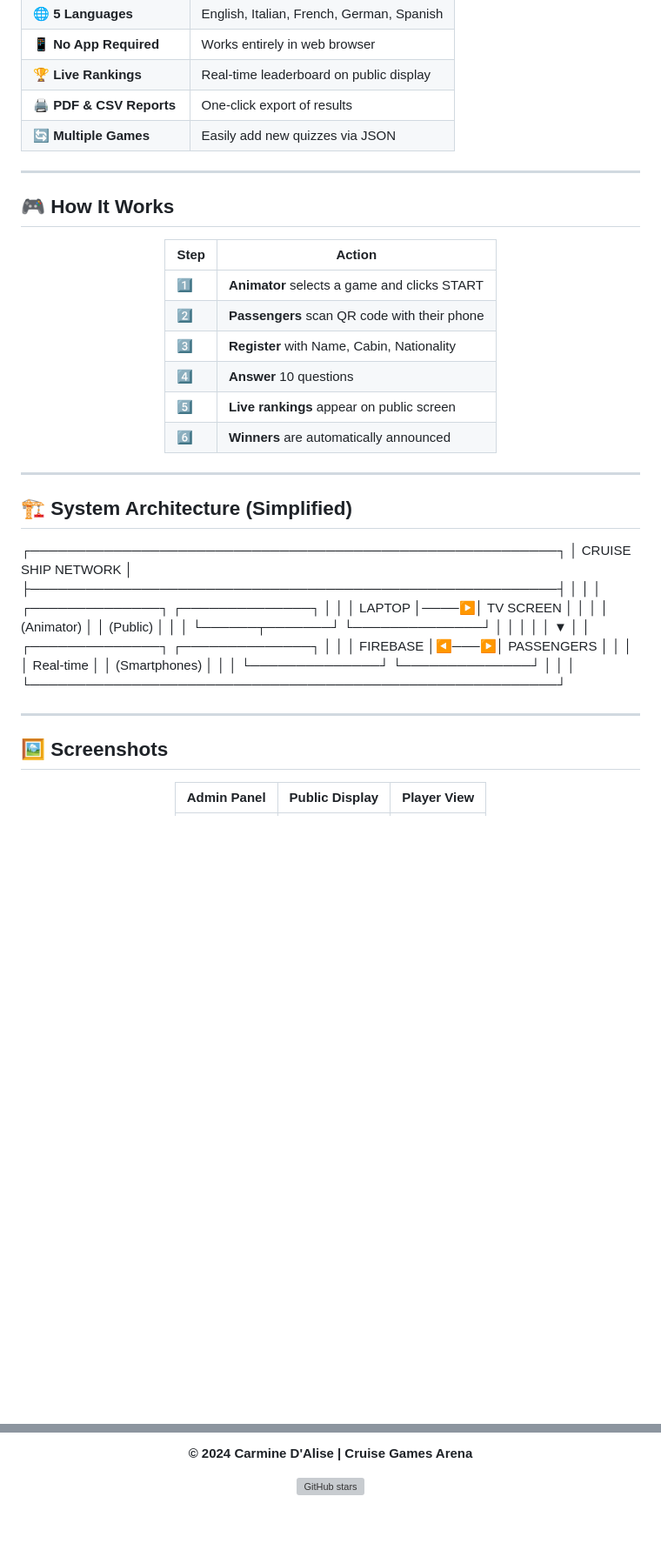
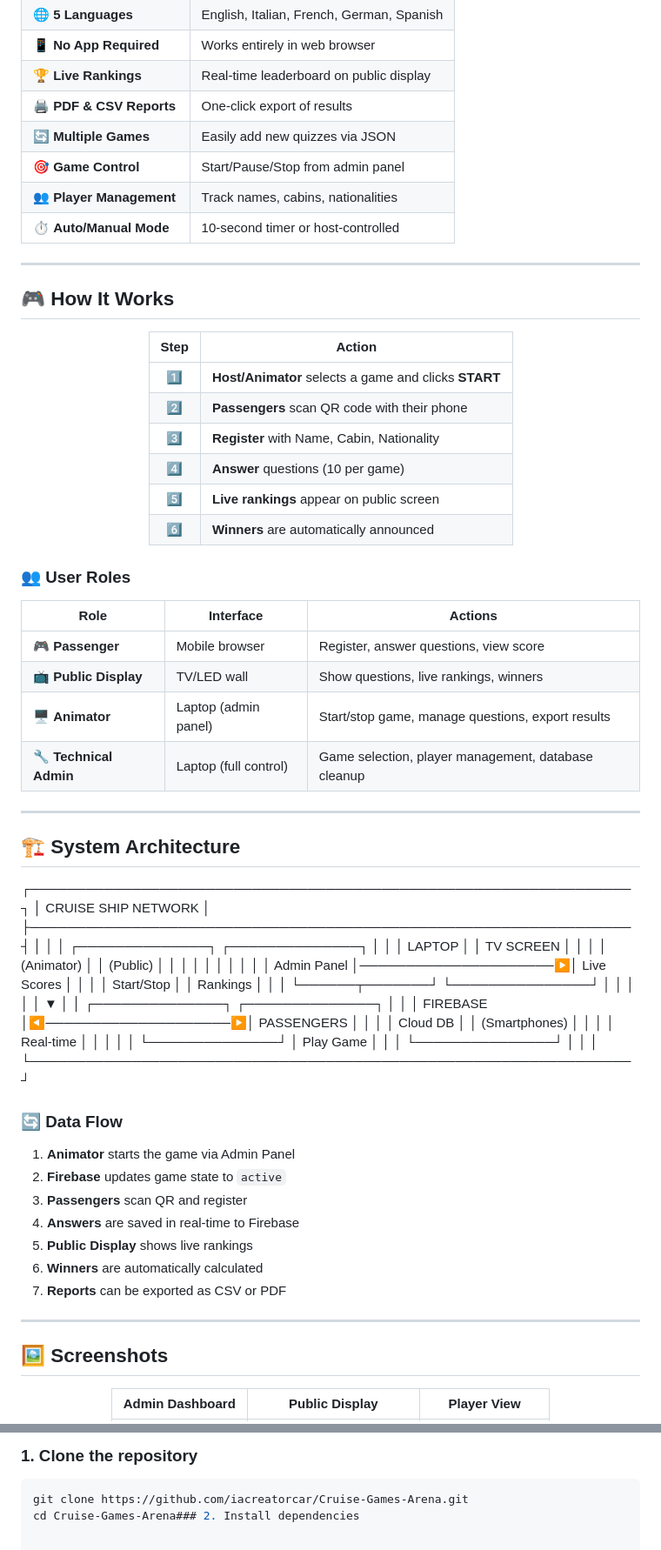
Before and after one commit to iacreatorcar/Cruise-Games-Arena, a Markdown page: README.md, 2 parts joined by grey strips. Shown at 87% size. Drawn GitHub-style; blank space fills up the shorter version; grey boxes are pictures that could not be loaded.

````diff
--- a/README.md
+++ b/README.md
@@ -36,6 +64,9 @@
 | 🏆 **Live Rankings** | Real-time leaderboard on public display |
 | 🖨️ **PDF & CSV Reports** | One-click export of results |
 | 🔄 **Multiple Games** | Easily add new quizzes via JSON |
+| 🎯 **Game Control** | Start/Pause/Stop from admin panel |
+| 👥 **Player Management** | Track names, cabins, nationalities |
+| ⏱️ **Auto/Manual Mode** | 10-second timer or host-controlled |
 
 ---
 
@@ -44,36 +75,59 @@
 <div align="center">
 
 | Step | Action |
-|------|--------|
-| 1️⃣ | **Animator** selects a game and clicks START |
+|:----:|--------|
+| 1️⃣ | **Host/Animator** selects a game and clicks **START** |
 | 2️⃣ | **Passengers** scan QR code with their phone |
 | 3️⃣ | **Register** with Name, Cabin, Nationality |
-| 4️⃣ | **Answer** 10 questions |
+| 4️⃣ | **Answer** questions (10 per game) |
 | 5️⃣ | **Live rankings** appear on public screen |
 | 6️⃣ | **Winners** are automatically announced |
 
 </div>
 
+### 👥 User Roles
+
+| Role | Interface | Actions |
+|------|-----------|---------|
+| 🎮 **Passenger** | Mobile browser | Register, answer questions, view score |
+| 📺 **Public Display** | TV/LED wall | Show questions, live rankings, winners |
+| 🖥️ **Animator** | Laptop (admin panel) | Start/stop game, manage questions, export results |
+| 🔧 **Technical Admin** | Laptop (full control) | Game selection, player management, database cleanup |
+
 ---
 
-## 🏗️ System Architecture (Simplified)
-
-┌─────────────────────────────────────────────────────────┐
+## 🏗️ System Architecture
+┌─────────────────────────────────────────────────────────────────┐
 │ CRUISE SHIP NETWORK │
-├─────────────────────────────────────────────────────────┤
+├─────────────────────────────────────────────────────────────────┤
 │ │
 │ ┌──────────────┐ ┌──────────────┐ │
-│ │ LAPTOP │────▶│ TV SCREEN │ │
+│ │ LAPTOP │ │ TV SCREEN │ │
 │ │ (Animator) │ │ (Public) │ │
-│ └──────┬───────┘ └──────────────┘ │
+│ │ │ │ │ │
+│ │ Admin Panel │─────────────────────▶│ Live Scores │ │
+│ │ Start/Stop │ │ Rankings │ │
+│ └──────┬───────┘ └───────────────┘ │
 │ │ │
 │ ▼ │
 │ ┌──────────────┐ ┌──────────────┐ │
-│ │ FIREBASE │◀───▶│ PASSENGERS │ │
-│ │ Real-time │ │ (Smartphones) │ │
-│ └──────────────┘ └──────────────┘ │
+│ │ FIREBASE │◀────────────────────▶│ PASSENGERS │ │
+│ │ Cloud DB │ │ (Smartphones) │ │
+│ │ Real-time │ │ │ │
+│ └──────────────┘ │ Play Game │ │
+│ └───────────────┘ │
 │ │
-└─────────────────────────────────────────────────────────┘
+└─────────────────────────────────────────────────────────────────┘
+
+### 🔄 Data Flow
+
+1. **Animator** starts the game via Admin Panel
+2. **Firebase** updates game state to `active`
+3. **Passengers** scan QR and register
+4. **Answers** are saved in real-time to Firebase
+5. **Public Display** shows live rankings
+6. **Winners** are automatically calculated
+7. **Reports** can be exported as CSV or PDF
 
 ---
 
@@ -81,5 +135,5 @@
 
 <div align="center">
 
-| Admin Panel | Public Display | Player View |
+| Admin Dashboard | Public Display | Player View |
 |:---:|:---:|:---:|
@@ -160,6 +229,6 @@
 
-**© 2024 Carmine D'Alise | Cruise Games Arena**
+### 1. Clone the repository
 
-[![GitHub stars](https://img.shields.io/github/stars/iacreatorcar/Cruise-Games-Arena?style=social)](https://github.com/iacreatorcar/Cruise-Games-Arena)
-
-</div>
+```bash
+git clone https://github.com/iacreatorcar/Cruise-Games-Arena.git
+cd Cruise-Games-Arena### 2. Install dependencies
````
Also changed, not shown: other parts of README.md (+77 -34 lines).
